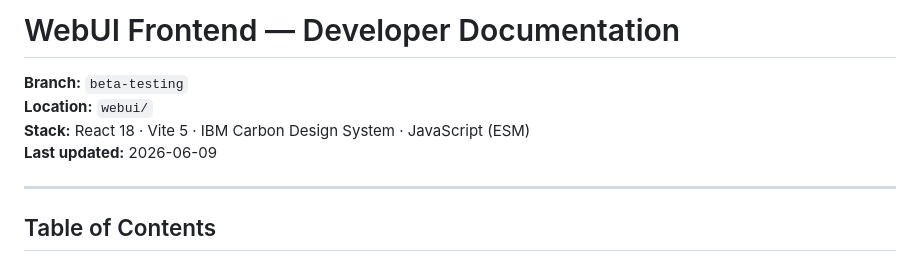
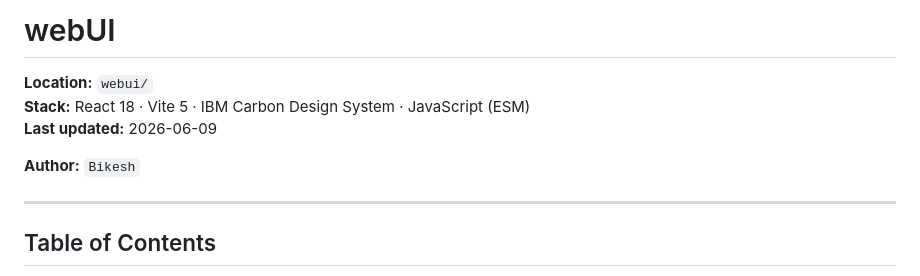
Before and after one commit to the-core-engineers/firewall, a Markdown page: implementation/webUI.md, the part around the change. Drawn GitHub-style.

```diff
--- a/implementation/WEBUI_DOCUMENTATION.md
+++ b/implementation/webUI.md
@@ -1,9 +1,10 @@
-# WebUI Frontend — Developer Documentation
+# webUI
 
-**Branch:** `beta-testing`
 **Location:** `webui/`
 **Stack:** React 18 · Vite 5 · IBM Carbon Design System · JavaScript (ESM)
 **Last updated:** 2026-06-09
+
+**Author:** `Bikesh`
 
 ---
 
```
